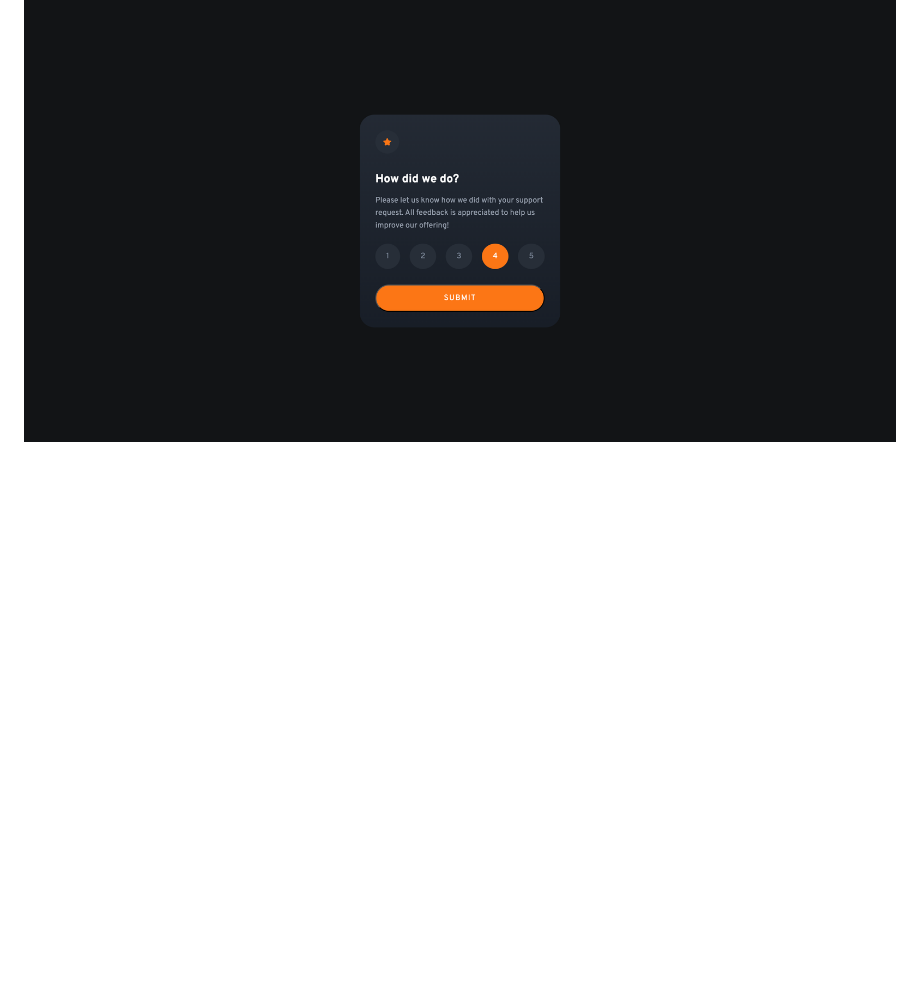
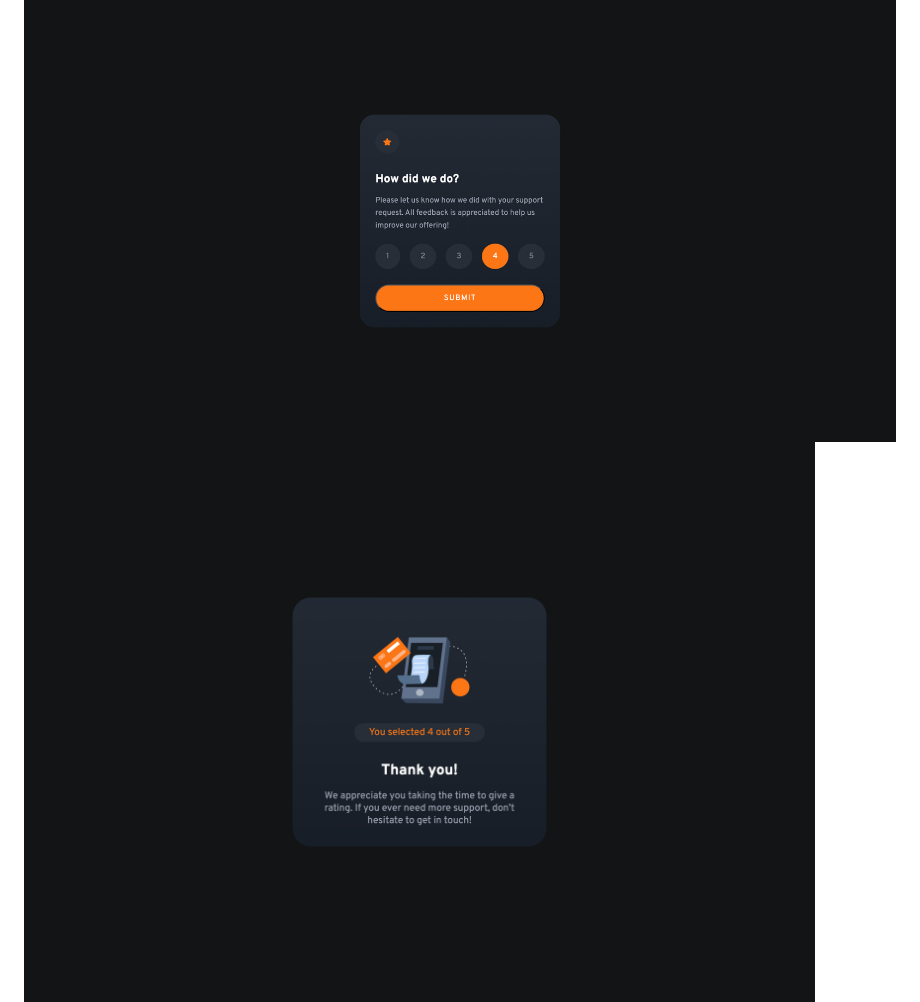
Before and after one commit to RaviBele/Javascript-Interactive-Rating, a Markdown page: README.md, the part around the change. Drawn GitHub-style; pictures changed too: image-2.png (added); blank space fills up the shorter version.

```diff
--- a/README.md
+++ b/README.md
@@ -28,6 +28,7 @@ Users should be able to:
 ### Screenshot
 
 ![Desktop](image.png)
+![Thanks](image-2.png)
 ![Mobile](image-1.png)
 
 ### Links
```
